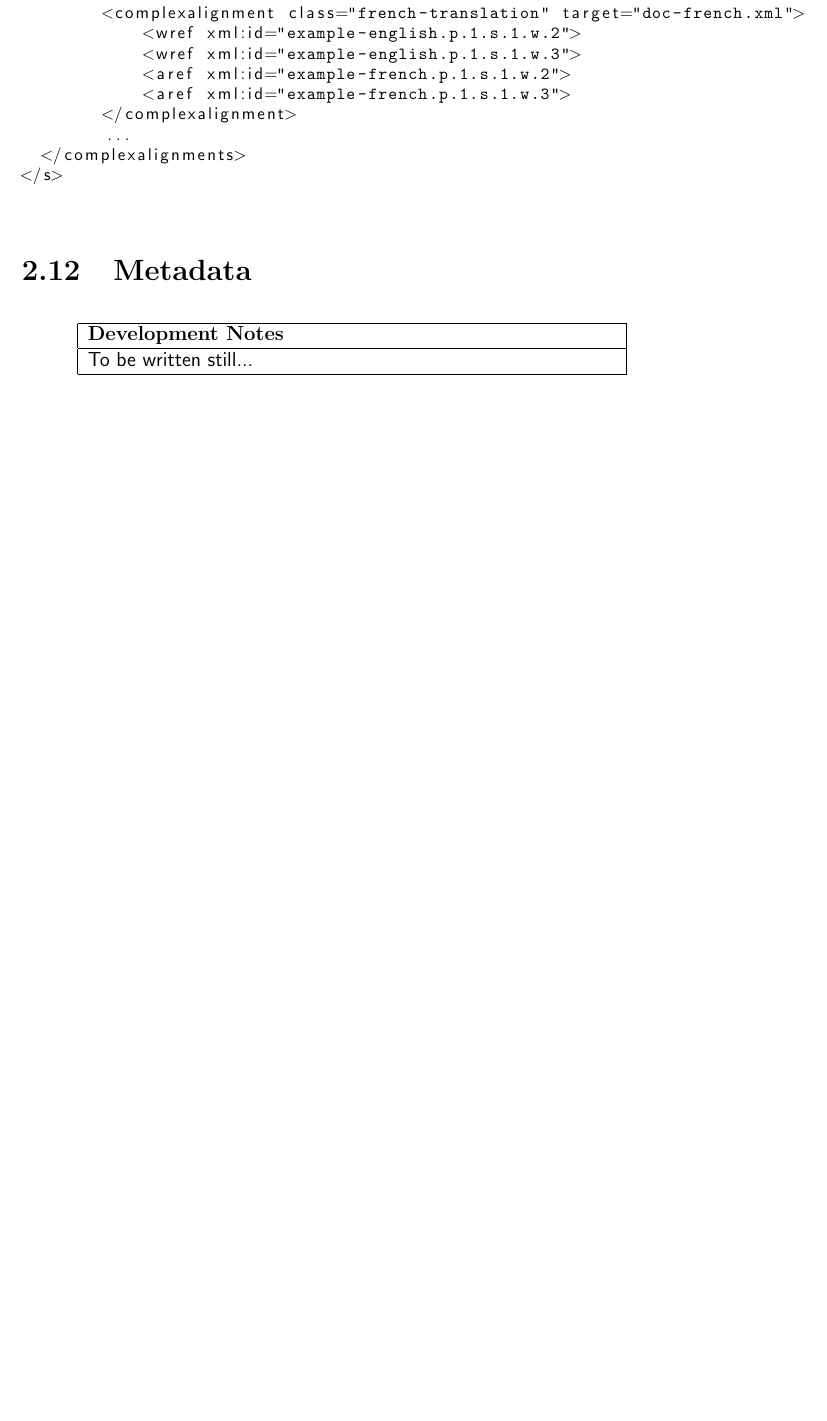
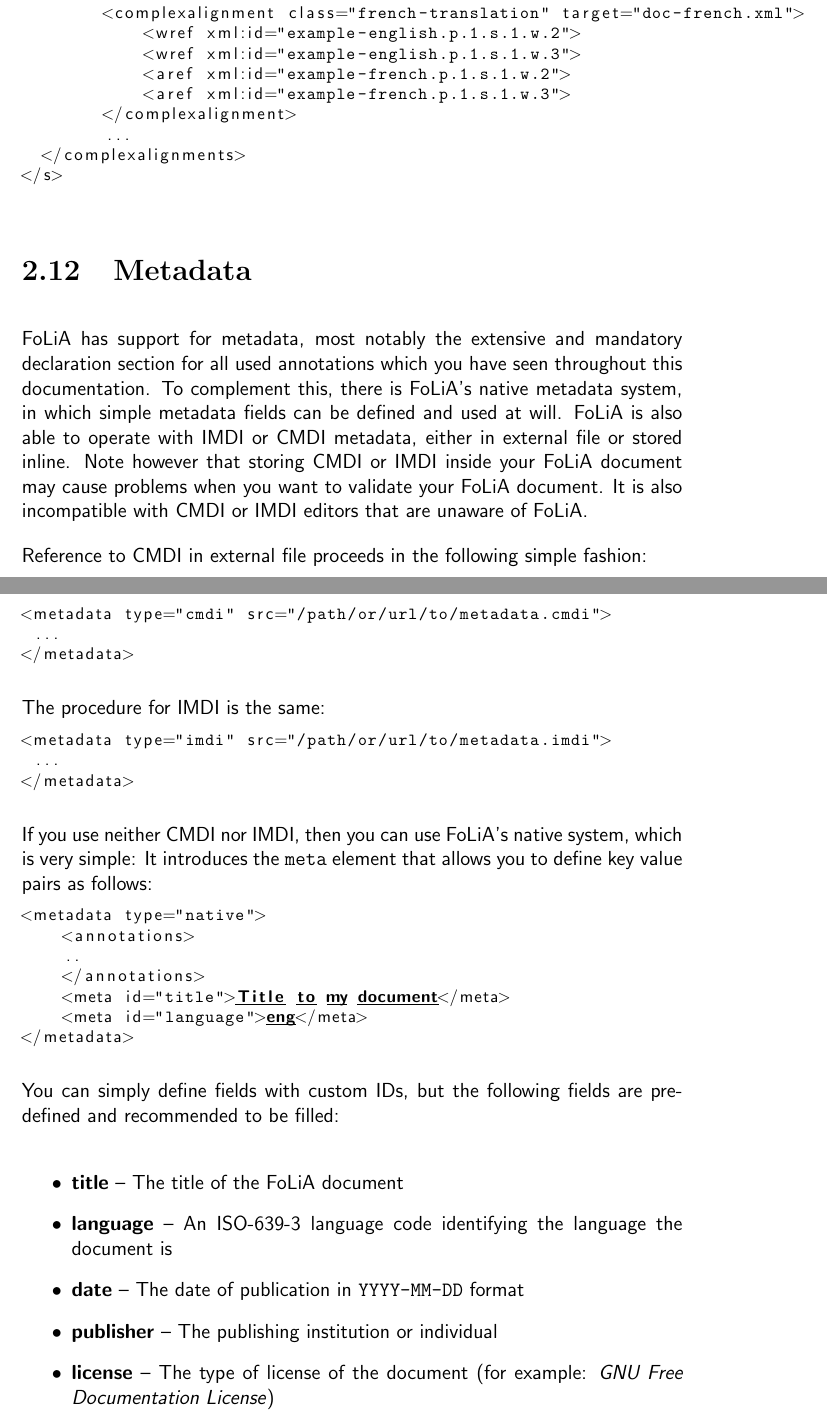
Before and after one commit to proycon/folia, a LaTeX thesis (docs/folia.tex): part of page 39 of 41 before the commit and two parts of pages 39 and 40 of 42 after it, the two joined at a grey line, cut so that both start at the same text, the shorter picture padded with empty space. Compiled offline with pdfLaTeX.

Commit message:
Added metadata documentation
git-svn-id: https://ilk.uvt.nl/svn/trunk/FoLiA/trunk@9367 12f355fe-0486-481a-ad91-c297ab22b4e3

```diff
--- a/docs/folia.tex
+++ b/docs/folia.tex
@@ -1361,13 +1361,47 @@
 
 \section{Metadata}
 
+FoLiA has support for metadata, most notably the extensive and mandatory declaration section for all used annotations which you have seen throughout this documentation. To complement this, there is FoLiA's native metadata system, in which simple metadata fields can be defined and used at will. FoLiA is also able to operate with IMDI or CMDI metadata, either in external file or stored inline. Note however that storing CMDI or IMDI inside your FoLiA document may cause problems when you want to validate your FoLiA document. It is also incompatible with CMDI or IMDI editors that are unaware of FoLiA.
+
+Reference to CMDI in external file proceeds in the following simple fashion:
+
+\begin{lstlisting}[language=xml]
+<metadata type="cmdi" src="/path/or/url/to/metadata.cmdi">
+ ...
+</metadata>
+\end{lstlisting}
+
+The procedure for IMDI is the same:
+
+\begin{lstlisting}[language=xml]
+<metadata type="imdi" src="/path/or/url/to/metadata.imdi">
+ ...
+</metadata>
+\end{lstlisting}
+
+If you use neither CMDI nor IMDI, then you can use FoLiA's native system, which is very simple: It introduces the \texttt{meta} element that allows you to define key value pairs as follows:
+
+\begin{lstlisting}[language=xml]
+<metadata type="native">
+    <annotations>
+    ..
+    </annotations>
+    <meta id="title">Title to my document</meta>
+    <meta id="language">eng</meta>
+</metadata>
+\end{lstlisting}
+
+You can simply define fields with custom IDs, but the following fields are pre-defined and recommended to be filled:
+
+\begin{itemize}
+\item \textbf{title} -- The title of the FoLiA document
+\item \textbf{language} -- An ISO-639-3 language code identifying the language the document is
+\item \textbf{date} -- The date of publication in \texttt{YYYY-MM-DD} format
+\item \textbf{publisher} -- The publishing institution or individual
+\item \textbf{license} -- The type of license of the document (for example: \emph{GNU Free Documentation License})
+\end{itemize}
 
 
-\begin{devnotes}
-To be written still...
-\end{devnotes}
-
-%TODO: Relations
 
 \appendix
 \chapter{Common Queries}
```
Also changed, not shown: docs/folia.pdf.
